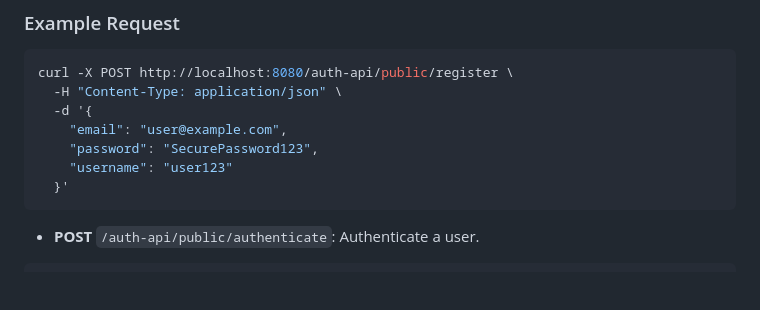
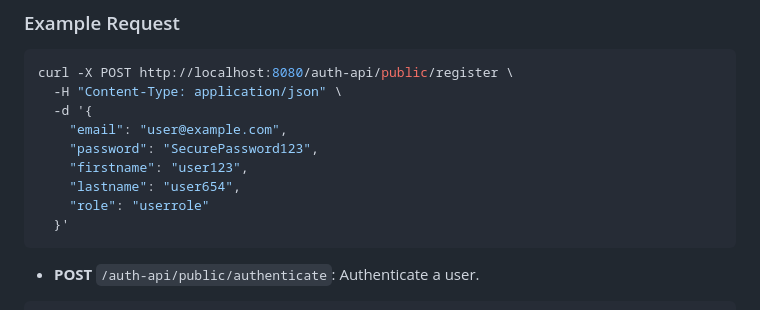
Before and after one commit to Urban-Assist/user-auth, a Markdown page: readme.md, the part around the change. Drawn GitHub-style; blank space fills up the shorter version.

````diff
--- a/readme.md
+++ b/readme.md
@@ -113,7 +113,9 @@ curl -X POST http://localhost:8080/auth-api/public/register \
   -d '{
     "email": "user@example.com",
     "password": "SecurePassword123",
-    "username": "user123"
+    "firstname": "user123",
+    "lastname": "user654",
+    "role": "userrole"
   }'
 ```
 
````
